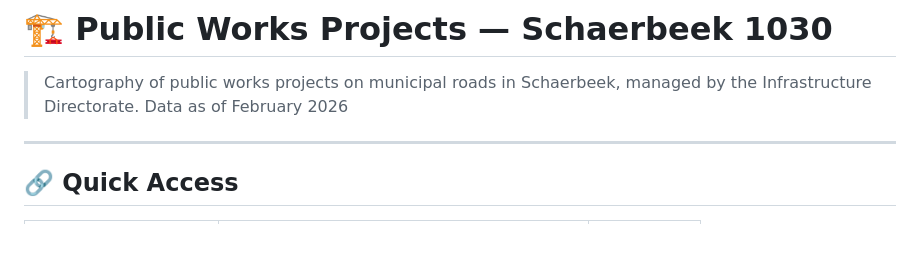
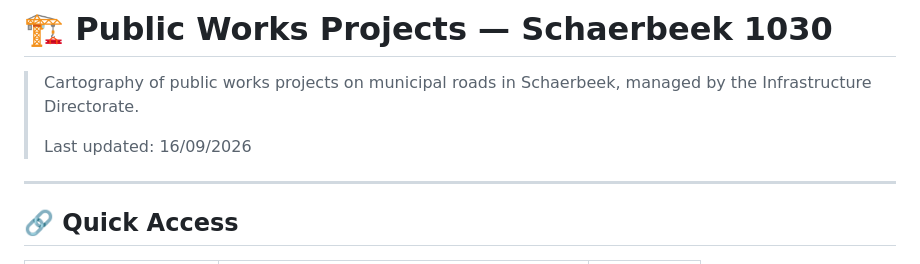
Before and after one commit to gis1030/INF-Voirie-ProjectsChantiers-1030, a Markdown page: README.md, the part around the change. GitHub-like rendering; blank space fills up the shorter version.

Commit message:
Update README with last updated date
Added last updated date to README.

```diff
--- a/README.md
+++ b/README.md
@@ -1,7 +1,8 @@
 # 🏗️ Public Works Projects — Schaerbeek 1030
 
 > Cartography of public works projects on municipal roads in Schaerbeek, managed by the Infrastructure Directorate.
-> Data as of February 2026
+>
+> Last updated: 16/09/2026
 
 ---
 
```
